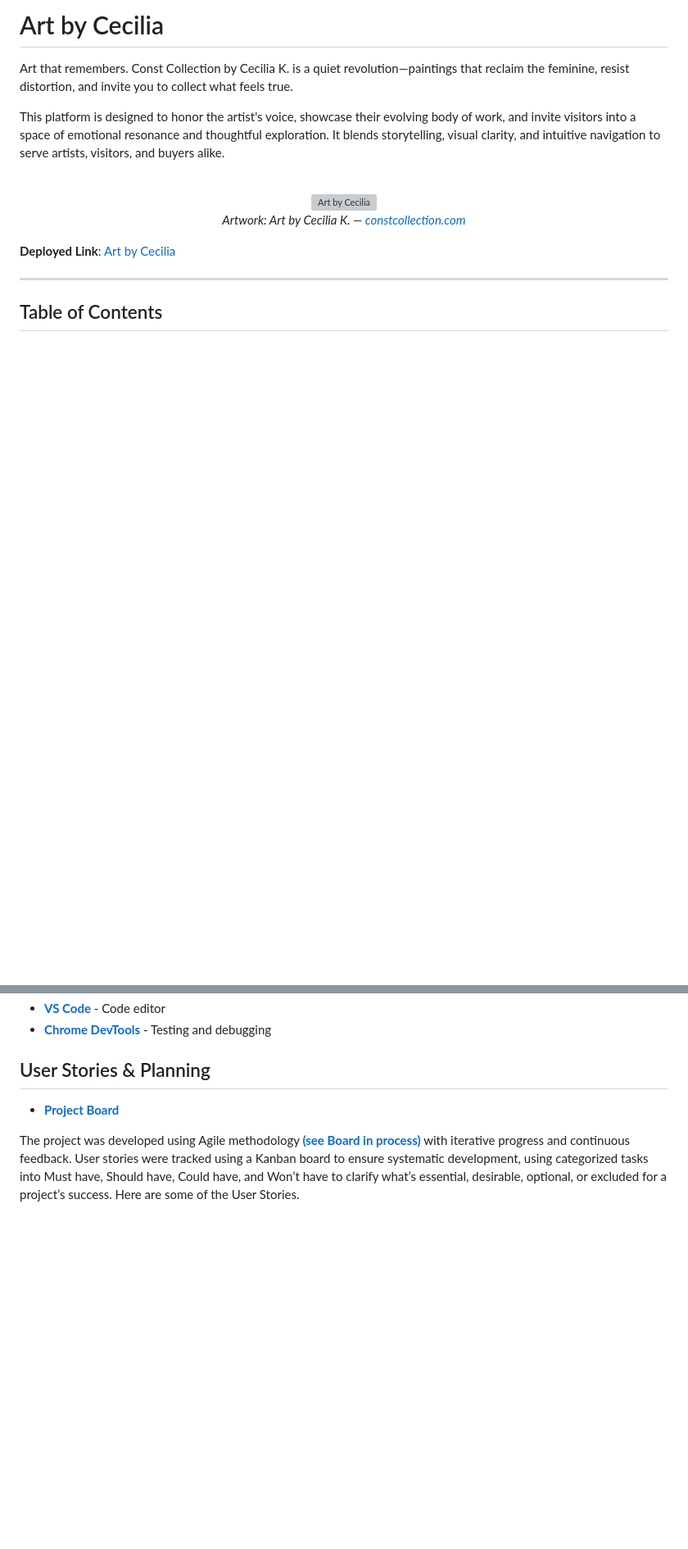
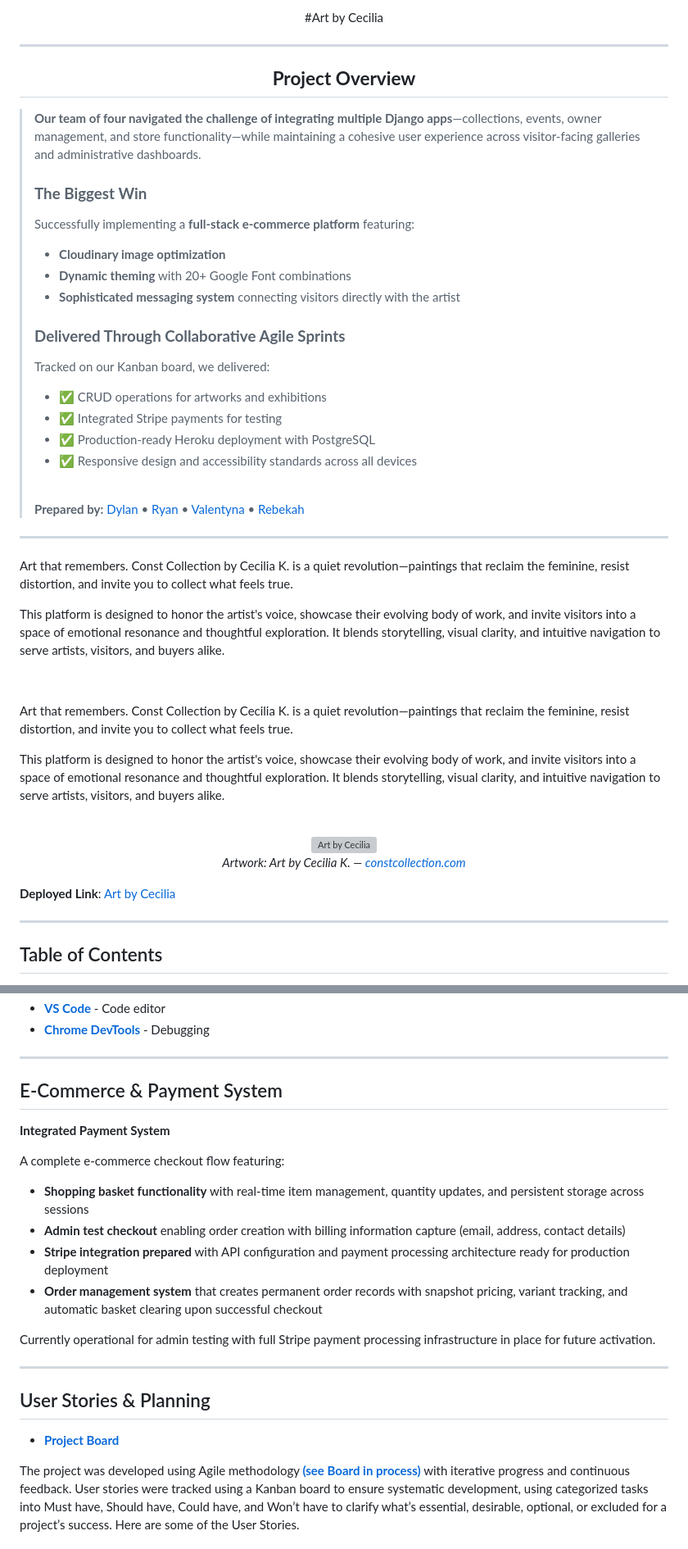
Before and after one commit to DylanAustin-TheDreamer/const-collection-full-stack-hackathon, a Markdown page: README.md, 2 parts joined by grey strips. Shown at 82% size. Rendered like a GitHub page; blank space fills up the shorter version; grey boxes are pictures that could not be loaded.

```diff
--- a/README.md
+++ b/README.md
@@ -1,4 +1,46 @@
-# Art by Cecilia
+<p align="center"> #Art by Cecilia </p>
+
+---
+
+<div align="center">
+
+##  **Project Overview**
+
+</div>
+
+> **Our team of four navigated the challenge of integrating multiple Django apps**—collections, events, owner management, and store functionality—while maintaining a cohesive user experience across visitor-facing galleries and administrative dashboards.
+>
+> ### **The Biggest Win**
+>
+> Successfully implementing a **full-stack e-commerce platform** featuring:
+> -  **Cloudinary image optimization**
+> -  **Dynamic theming** with 20+ Google Font combinations
+> -  **Sophisticated messaging system** connecting visitors directly with the artist
+>
+> ###  **Delivered Through Collaborative Agile Sprints**
+>
+> Tracked on our Kanban board, we delivered:
+> - ✅ CRUD operations for artworks and exhibitions
+> - ✅ Integrated Stripe payments for testing
+> - ✅ Production-ready Heroku deployment with PostgreSQL
+> - ✅ Responsive design and accessibility standards across all devices
+>
+> <br>
+>
+> **Prepared by:** [Dylan](https://github.com/DylanAustin-TheDreamer) • [Ryan](https://github.com/zZWinterZz) • [Valentyna](https://github.com/Val916) • [Rebekah](https://github.com/Rebekah-codes)
+
+---
+
+Art that remembers. Const Collection by Cecilia K. is a quiet revolution—paintings that reclaim the feminine, resist distortion, and invite you to collect what feels true.
+
+This platform is designed to honor the artist's voice, showcase their evolving body of work, and invite visitors into a space of emotional resonance and thoughtful exploration. It blends storytelling, visual clarity, and intuitive navigation to serve artists, visitors, and buyers alike.
+
+<br>
+
+<p align="center">
+    <a href=
+
+
 
 Art that remembers. Const Collection by Cecilia K. is a quiet revolution—paintings that reclaim the feminine, resist distortion, and invite you to collect what feels true.
 
@@ -181,5 +264,21 @@ The site uses **Google Fonts**
 - **[VS Code](https://code.visualstudio.com/)** - Code editor
-- **[Chrome DevTools](https://developer.chrome.com/docs/devtools/)** - Testing and debugging
+- **[Chrome DevTools](https://developer.chrome.com/docs/devtools/)** - Debugging
+
+---
+
+## E-Commerce & Payment System
+
+**Integrated Payment System**
+
+A complete e-commerce checkout flow featuring:
+- **Shopping basket functionality** with real-time item management, quantity updates, and persistent storage across sessions
+- **Admin test checkout** enabling order creation with billing information capture (email, address, contact details)
+- **Stripe integration prepared** with API configuration and payment processing architecture ready for production deployment
+- **Order management system** that creates permanent order records with snapshot pricing, variant tracking, and automatic basket clearing upon successful checkout
+
+Currently operational for admin testing with full Stripe payment processing infrastructure in place for future activation.
+
+---
 
 ## User Stories & Planning
 
```
Also changed, not shown: other parts of README.md (+62 -22 lines).
